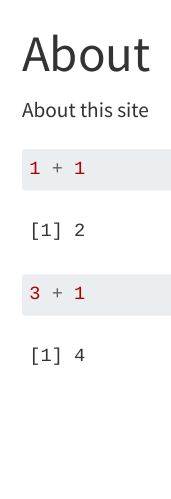
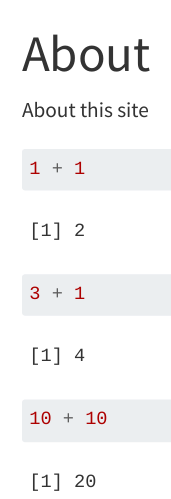
Before and after one commit to marymcsweeney/personal-website, a Quarto document (about.qmd): the page in a window 1100 px wide, from its top. Rendered offline with R 4.5, knitr and Pandoc in place of Quarto, with nearby package versions; menus at the side of the page are left out.

Commit message:
netlify 2

````diff
--- a/about.qmd
+++ b/about.qmd
@@ -12,3 +12,7 @@ About this site
 ```{r}
 3 + 1
 ```
+
+```{r}
+10 + 10
+```
````
